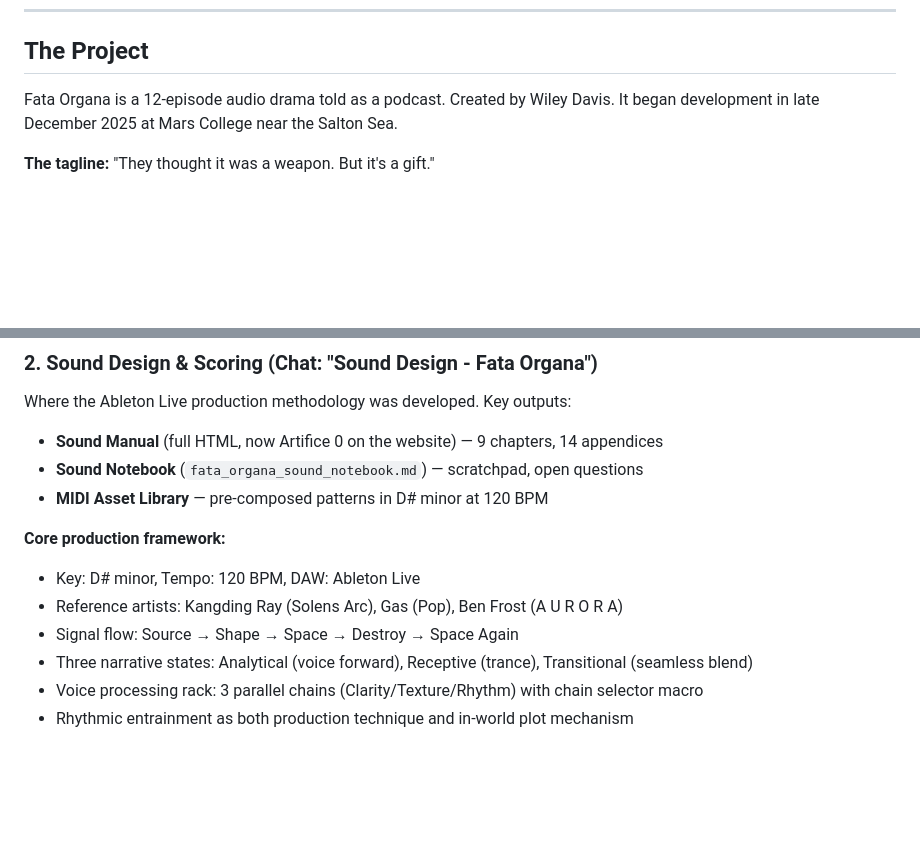
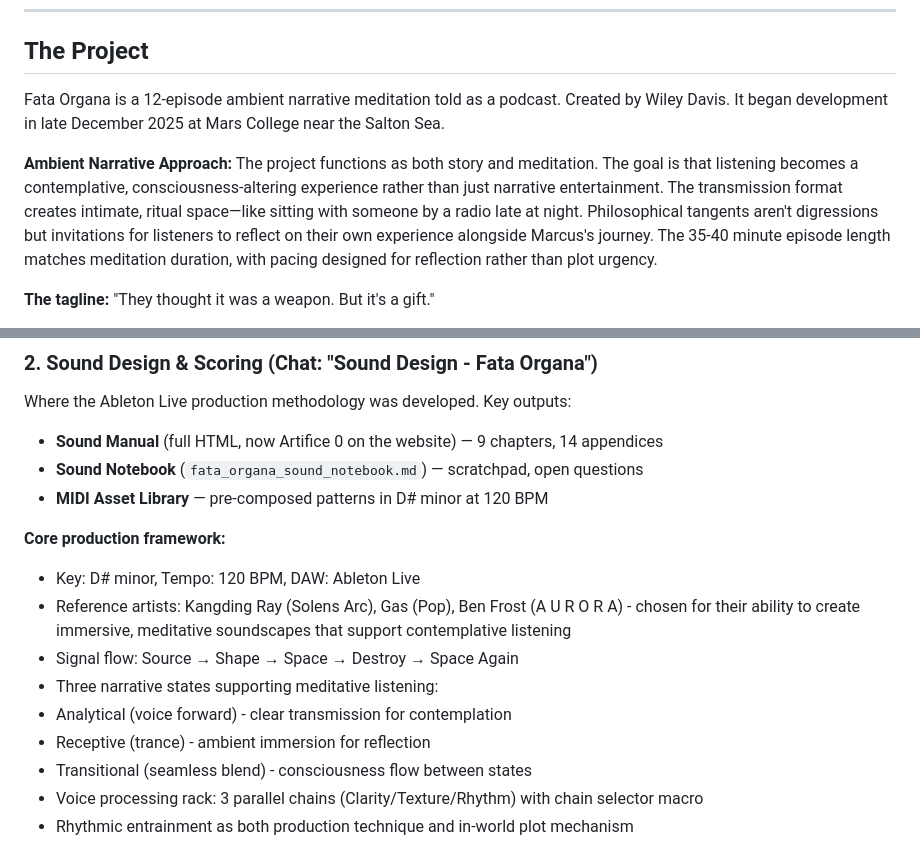
Before and after one commit to wileydavis/fata-organa, a Markdown page: _project/CONTEXT.md, 2 parts joined by grey strips. Rendered like a GitHub page; blank space fills up the shorter version.

Commit message:
Update CONTEXT with ambient narrative meditation concept

```diff
--- a/_project/CONTEXT.md
+++ b/_project/CONTEXT.md
@@ -6,7 +6,10 @@
 
 ## The Project
 
-Fata Organa is a 12-episode audio drama told as a podcast. Created by Wiley Davis. It began development in late December 2025 at Mars College near the Salton Sea.
+Fata Organa is a 12-episode ambient narrative meditation told as a podcast. Created by Wiley Davis. It began development in late December 2025 at Mars College near the Salton Sea.
+
+**Ambient Narrative Approach:**
+The project functions as both story and meditation. The goal is that listening becomes a contemplative, consciousness-altering experience rather than just narrative entertainment. The transmission format creates intimate, ritual space—like sitting with someone by a radio late at night. Philosophical tangents aren't digressions but invitations for listeners to reflect on their own experience alongside Marcus's journey. The 35-40 minute episode length matches meditation duration, with pacing designed for reflection rather than plot urgency.
 
 **The tagline:** "They thought it was a weapon. But it's a gift."
 
@@ -37,9 +40,12 @@ Where the Ableton Live production methodology was developed. Key outputs:
 
 **Core production framework:**
 - Key: D# minor, Tempo: 120 BPM, DAW: Ableton Live
-- Reference artists: Kangding Ray (Solens Arc), Gas (Pop), Ben Frost (A U R O R A)
+- Reference artists: Kangding Ray (Solens Arc), Gas (Pop), Ben Frost (A U R O R A) - chosen for their ability to create immersive, meditative soundscapes that support contemplative listening
 - Signal flow: Source → Shape → Space → Destroy → Space Again
-- Three narrative states: Analytical (voice forward), Receptive (trance), Transitional (seamless blend)
+- Three narrative states supporting meditative listening:
+- Analytical (voice forward) - clear transmission for contemplation
+- Receptive (trance) - ambient immersion for reflection
+- Transitional (seamless blend) - consciousness flow between states
 - Voice processing rack: 3 parallel chains (Clarity/Texture/Rhythm) with chain selector macro
 - Rhythmic entrainment as both production technique and in-world plot mechanism
 
```
